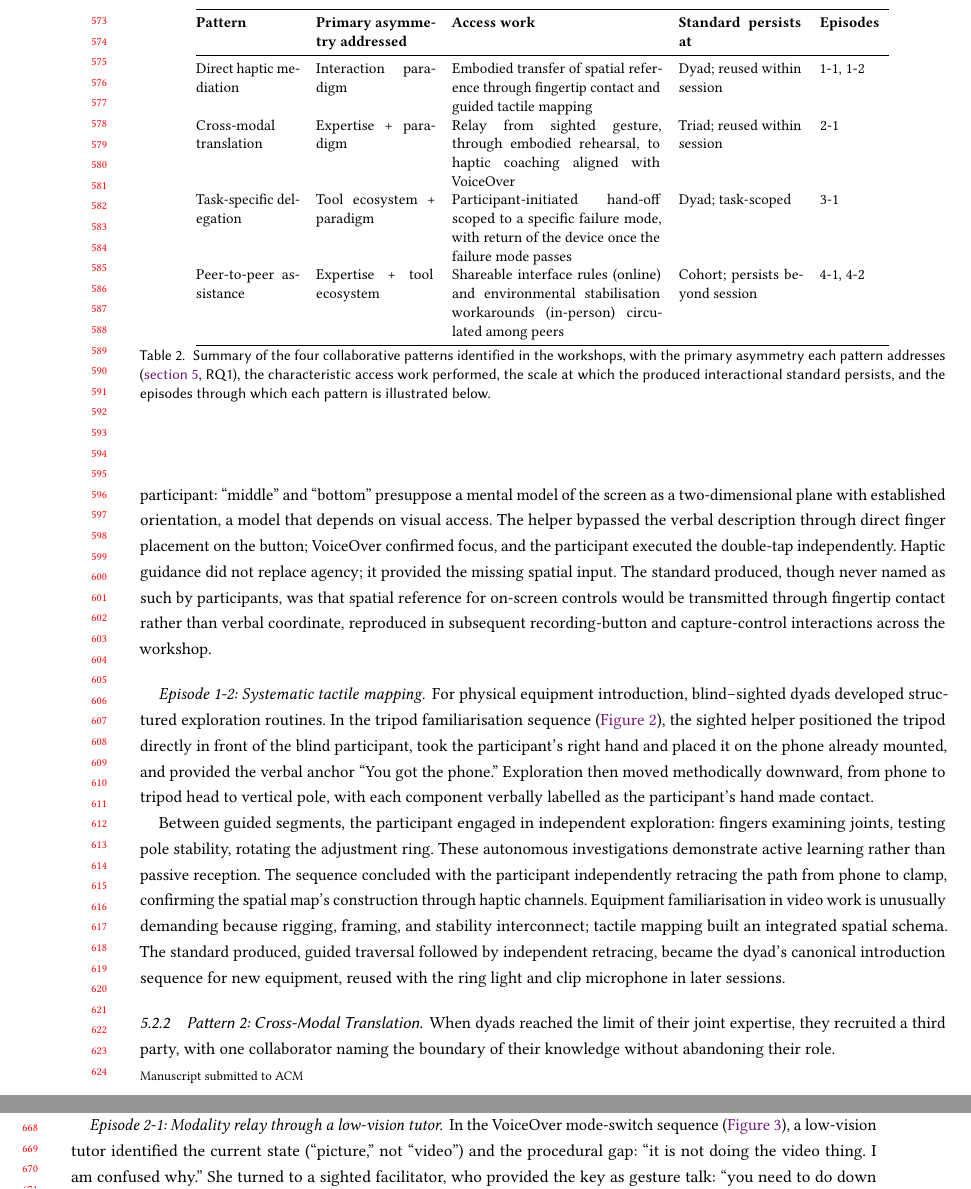
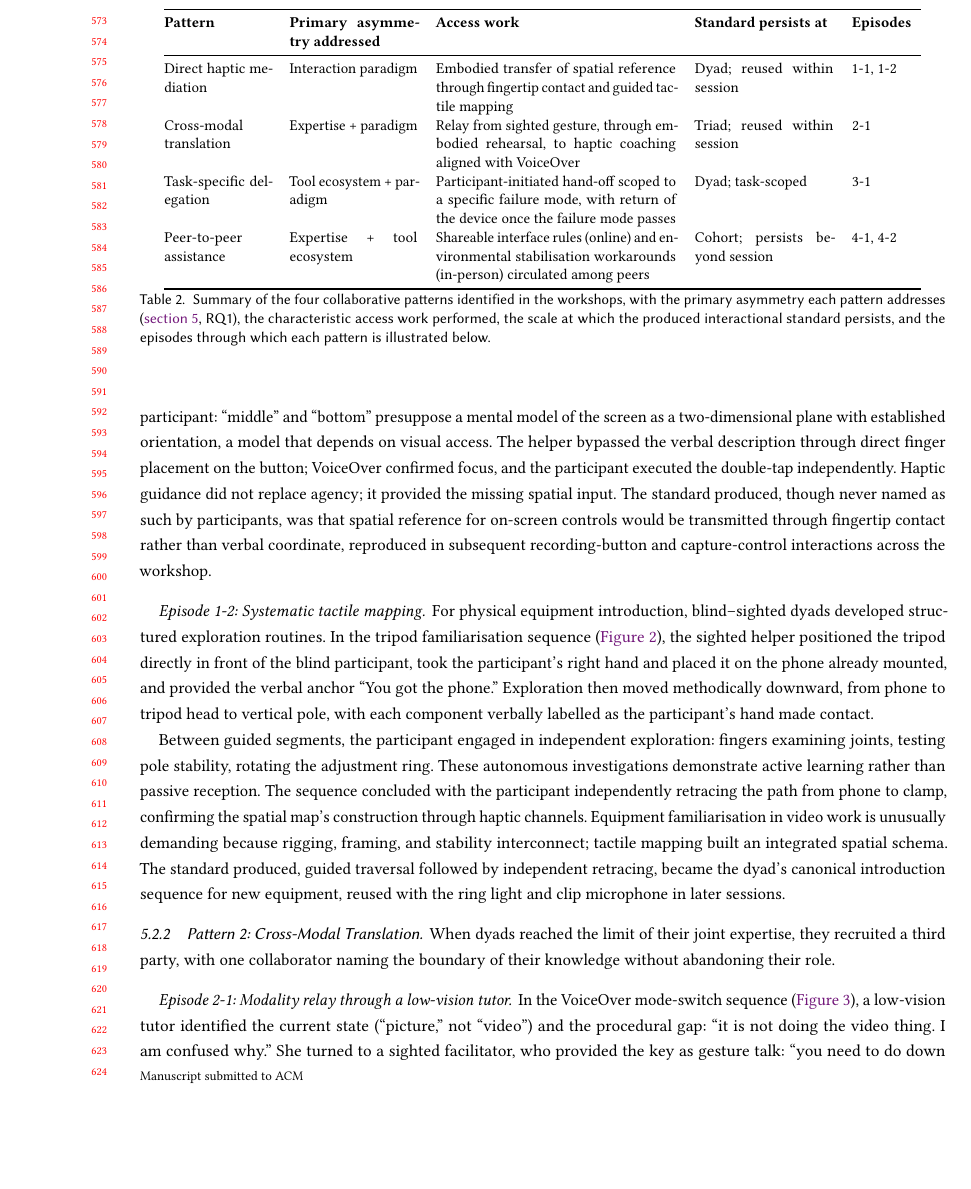
Before and after one commit to shyland-ucl/CHI2026_Workshop, a LaTeX paper (Main.tex, which reads Chapters/5_Results.tex): two parts of pages 12 and 13 of 23 before the commit and part of page 12 of 23 after it, the two joined at a grey line, cut so that both start at the same text, the shorter picture padded with empty space. Compiled offline with pdfLaTeX.

Commit message:
Align tab:patterns total width to 12.8cm matching tab:concepts
Update column widths of tab:patterns so the two comparison tables now
share the same total width (12.8cm) alongside the shared \small size
directive. Previous alignment targeted 11.6cm, but tab:concepts has
since been widened to 12.8cm; bring tab:patterns into line.

New column widths:
- Pattern 1.9 to 2.0cm
- Primary asymmetry 2.2 to 2.4cm
- Access work 3.9 to 4.5cm (content-heavy column)
- Standard persists at 2.3 to 2.6cm
- Episodes unchanged at 1.3cm

Co-Authored-By: Claude Opus 4.7 <noreply@anthropic.com>

```diff
--- a/Chapters/5_Results.tex
+++ b/Chapters/5_Results.tex
@@ -65,7 +65,7 @@ Participants developed four recurrent collaborative patterns (\autoref{tab:patte
 
 \begin{table}[]
 \small
-\begin{tabular}{@{}p{1.9cm}p{2.2cm}p{3.9cm}p{2.3cm}p{1.3cm}@{}}
+\begin{tabular}{@{}p{2.0cm}p{2.4cm}p{4.5cm}p{2.6cm}p{1.3cm}@{}}
 \toprule
 \textbf{Pattern} & \textbf{Primary asymmetry addressed} & \textbf{Access work} & \textbf{Standard persists at} & \textbf{Episodes} \\
 \midrule
```
